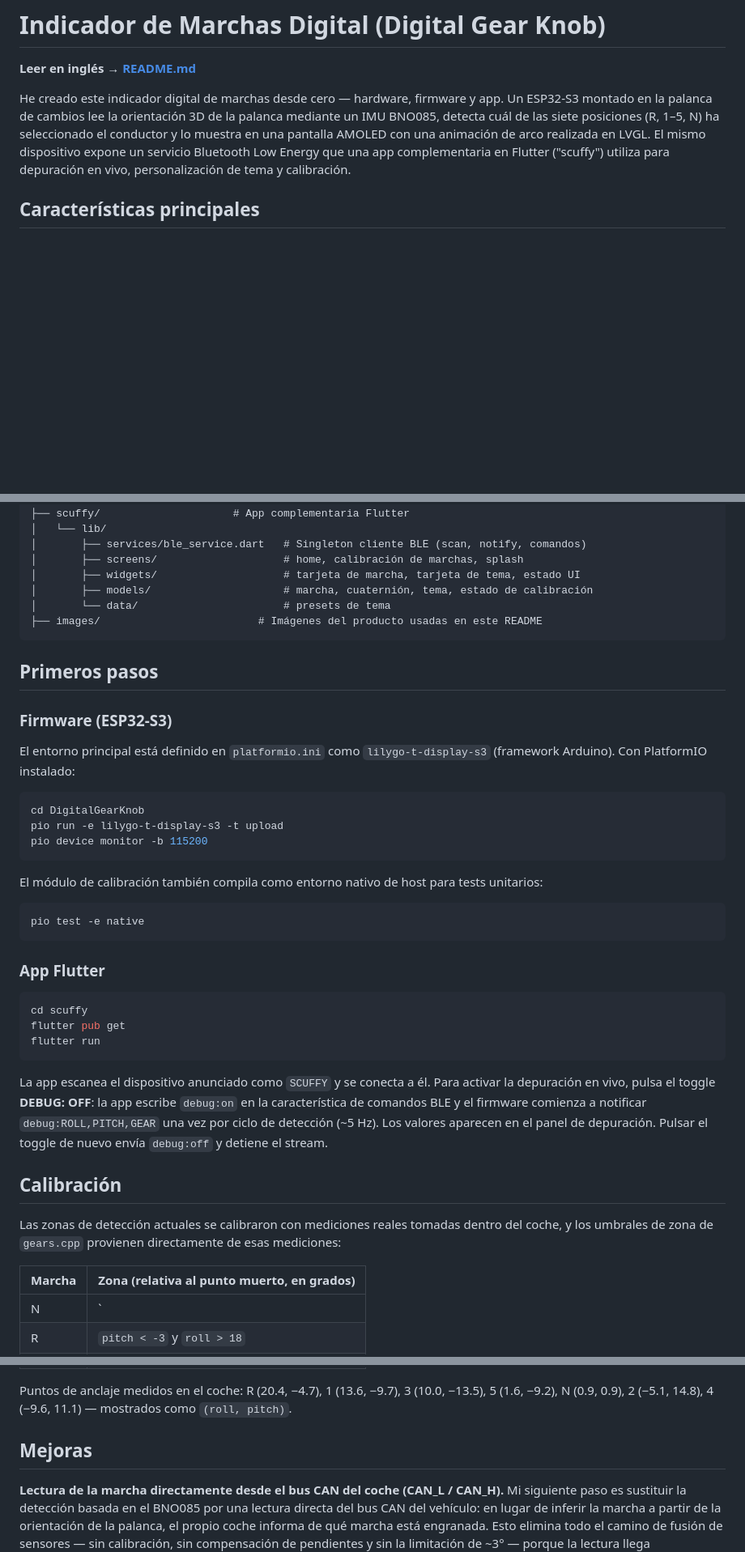
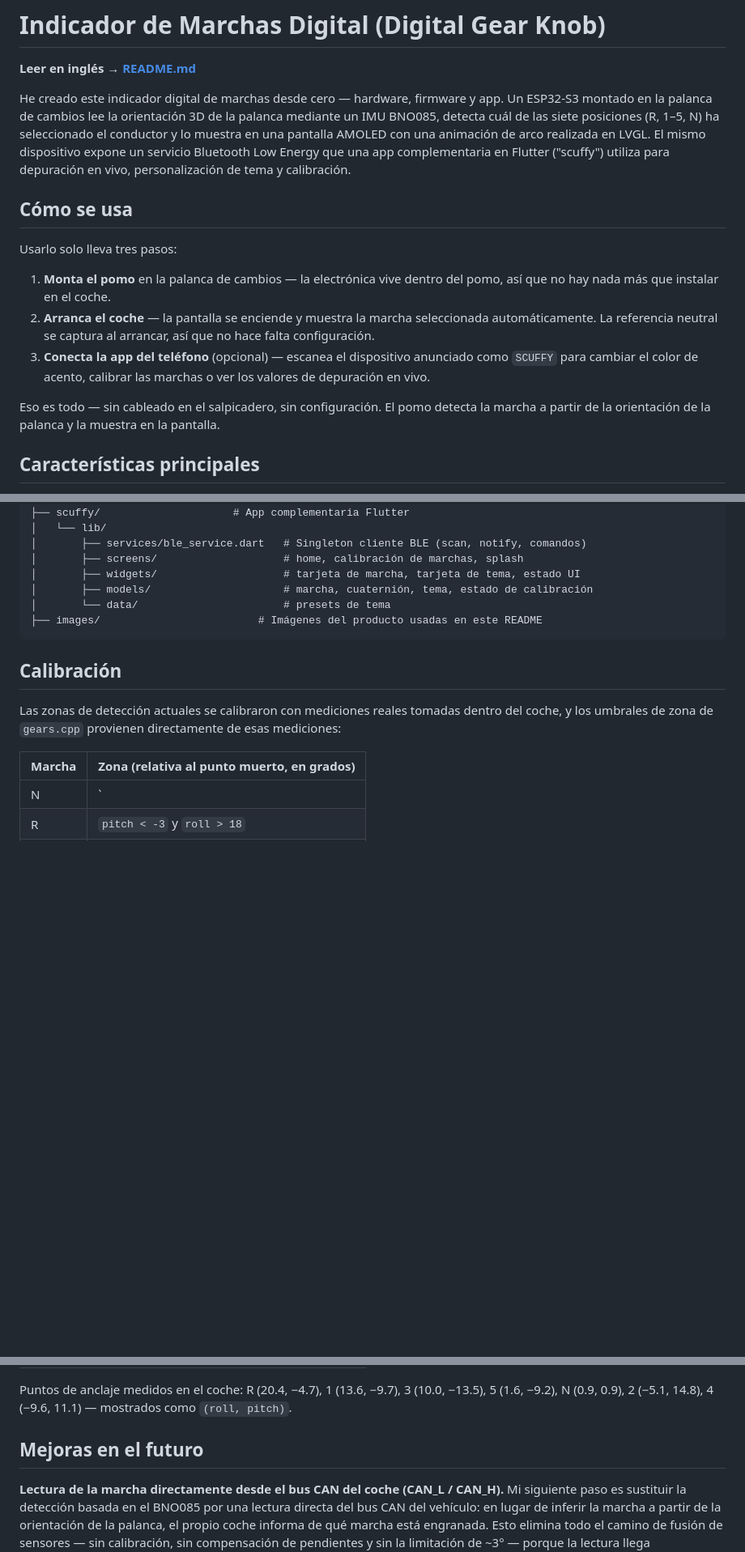
Before and after one commit to Scuffy-sh/DigitalGearKnob, a Markdown page: README_ES.md, 3 parts joined by grey strips. Shown at 81% size. Rendered like a GitHub page; blank space fills up the shorter version.

````diff
--- a/README_ES.md
+++ b/README_ES.md
@@ -3,6 +3,16 @@
 **Leer en inglés → [README.md](README.md)**
 
 He creado este indicador digital de marchas desde cero — hardware, firmware y app. Un ESP32-S3 montado en la palanca de cambios lee la orientación 3D de la palanca mediante un IMU BNO085, detecta cuál de las siete posiciones (R, 1–5, N) ha seleccionado el conductor y lo muestra en una pantalla AMOLED con una animación de arco realizada en LVGL. El mismo dispositivo expone un servicio Bluetooth Low Energy que una app complementaria en Flutter ("scuffy") utiliza para depuración en vivo, personalización de tema y calibración.
+
+## Cómo se usa
+
+Usarlo solo lleva tres pasos:
+
+1. **Monta el pomo** en la palanca de cambios — la electrónica vive dentro del pomo, así que no hay nada más que instalar en el coche.
+2. **Arranca el coche** — la pantalla se enciende y muestra la marcha seleccionada automáticamente. La referencia neutral se captura al arrancar, así que no hace falta configuración.
+3. **Conecta la app del teléfono** (opcional) — escanea el dispositivo anunciado como `SCUFFY` para cambiar el color de acento, calibrar las marchas o ver los valores de depuración en vivo.
+
+Eso es todo — sin cableado en el salpicadero, sin configuración. El pomo detecta la marcha a partir de la orientación de la palanca y la muestra en la pantalla.
 
 ## Características principales
 
@@ -150,34 +160,6 @@ ChatGPT/
 ├── images/                         # Imágenes del producto usadas en este README
 ```
 
-## Primeros pasos
-
-### Firmware (ESP32-S3)
-
-El entorno principal está definido en `platformio.ini` como `lilygo-t-display-s3` (framework Arduino). Con PlatformIO instalado:
-
-```bash
-cd DigitalGearKnob
-pio run -e lilygo-t-display-s3 -t upload
-pio device monitor -b 115200
-```
-
-El módulo de calibración también compila como entorno nativo de host para tests unitarios:
-
-```bash
-pio test -e native
-```
-
-### App Flutter
-
-```bash
-cd scuffy
-flutter pub get
-flutter run
-```
-
-La app escanea el dispositivo anunciado como `SCUFFY` y se conecta a él. Para activar la depuración en vivo, pulsa el toggle **DEBUG: OFF**: la app escribe `debug:on` en la característica de comandos BLE y el firmware comienza a notificar `debug:ROLL,PITCH,GEAR` una vez por ciclo de detección (~5 Hz). Los valores aparecen en el panel de depuración. Pulsar el toggle de nuevo envía `debug:off` y detiene el stream.
-
 ## Calibración
 
 Las zonas de detección actuales se calibraron con mediciones reales tomadas dentro del coche, y los umbrales de zona de `gears.cpp` provienen directamente de esas mediciones:
@@ -194,7 +176,7 @@ Las zonas de detección actuales se calibraron con mediciones reales tomadas den
 
 Puntos de anclaje medidos en el coche: R (20.4, −4.7), 1 (13.6, −9.7), 3 (10.0, −13.5), 5 (1.6, −9.2), N (0.9, 0.9), 2 (−5.1, 14.8), 4 (−9.6, 11.1) — mostrados como `(roll, pitch)`.
 
-## Mejoras
+## Mejoras en el futuro
 
 **Lectura de la marcha directamente desde el bus CAN del coche (CAN_L / CAN_H).** Mi siguiente paso es sustituir la detección basada en el BNO085 por una lectura directa del bus CAN del vehículo: en lugar de inferir la marcha a partir de la orientación de la palanca, el propio coche informa de qué marcha está engranada. Esto elimina todo el camino de fusión de sensores — sin calibración, sin compensación de pendientes y sin la limitación de ~3° — porque la lectura llega directamente del vehículo.
 
````
Also changed, not shown: README.md (+11 -29 lines).
